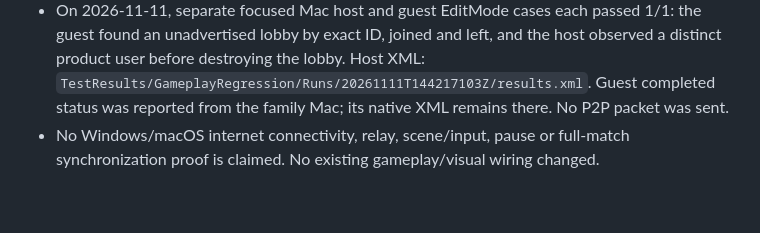
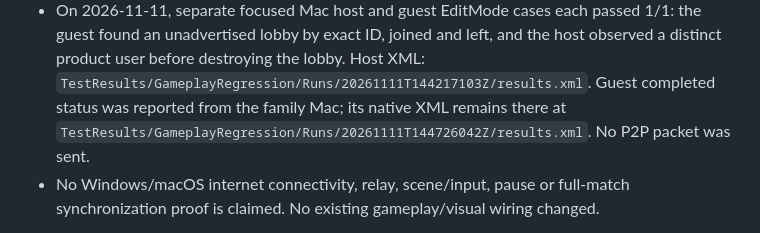
Before and after one commit to thomasantonakis/counterattack, a Markdown page: Documentation/Plans/OnlineMultiplayer.md, the part around the change. Rendered like a GitHub page; blank space fills up the shorter version.

```diff
--- a/Documentation/Plans/OnlineMultiplayer.md
+++ b/Documentation/Plans/OnlineMultiplayer.md
@@ -34,7 +34,8 @@ and M1 gameplay proof remain pending.
   the host observed a distinct product user before destroying the lobby. Host
   XML: `TestResults/GameplayRegression/Runs/20261111T144217103Z/results.xml`.
   Guest completed status was reported from the family Mac; its native XML remains
-  there. No P2P packet was sent.
+  there at `TestResults/GameplayRegression/Runs/20261111T144726042Z/results.xml`.
+  No P2P packet was sent.
 - No Windows/macOS internet connectivity, relay, scene/input, pause or full-match
   synchronization proof is claimed. No existing gameplay/visual wiring changed.
 
```
Also changed, not shown: Documentation/Plans/EOSSetup.md (+3 -1 lines), 1 other file.
